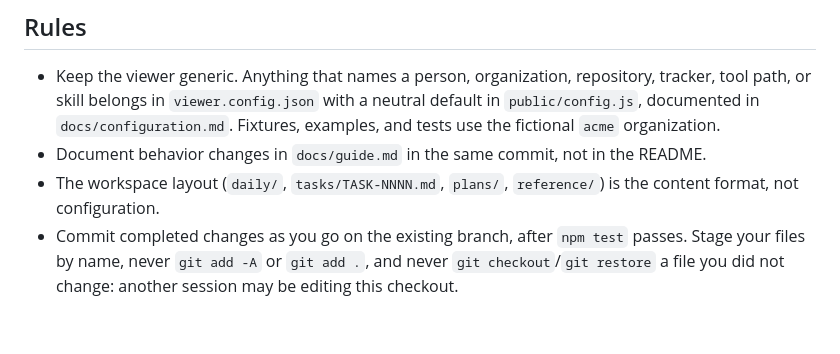
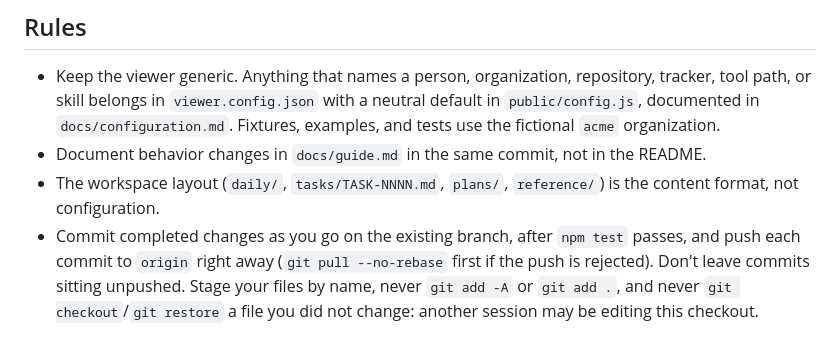
Before and after one commit to byronwall/plan-viewer, a Markdown page: AGENTS.md, the part around the change. GitHub-like rendering.

Commit message:
Agents push each commit to origin right away
Co-Authored-By: Claude Opus 5.5 <noreply@anthropic.com>

```diff
--- a/AGENTS.md
+++ b/AGENTS.md
@@ -67,4 +67,4 @@ The server is TypeScript run by `node --experimental-strip-types`. There is no `
 - Keep the viewer generic. Anything that names a person, organization, repository, tracker, tool path, or skill belongs in `viewer.config.json` with a neutral default in `public/config.js`, documented in `docs/configuration.md`. Fixtures, examples, and tests use the fictional `acme` organization.
 - Document behavior changes in `docs/guide.md` in the same commit, not in the README.
 - The workspace layout (`daily/`, `tasks/TASK-NNNN.md`, `plans/`, `reference/`) is the content format, not configuration.
-- Commit completed changes as you go on the existing branch, after `npm test` passes. Stage your files by name, never `git add -A` or `git add .`, and never `git checkout`/`git restore` a file you did not change: another session may be editing this checkout.
+- Commit completed changes as you go on the existing branch, after `npm test` passes, and push each commit to `origin` right away (`git pull --no-rebase` first if the push is rejected). Don't leave commits sitting unpushed. Stage your files by name, never `git add -A` or `git add .`, and never `git checkout`/`git restore` a file you did not change: another session may be editing this checkout.
```
